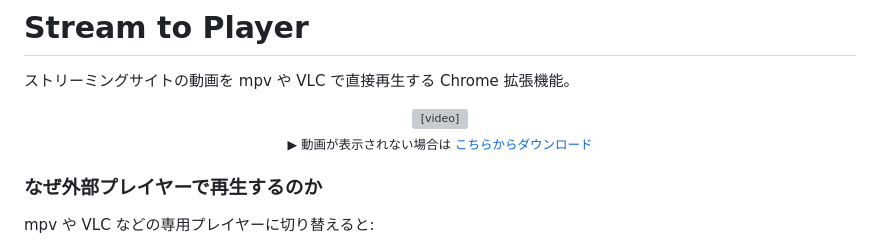
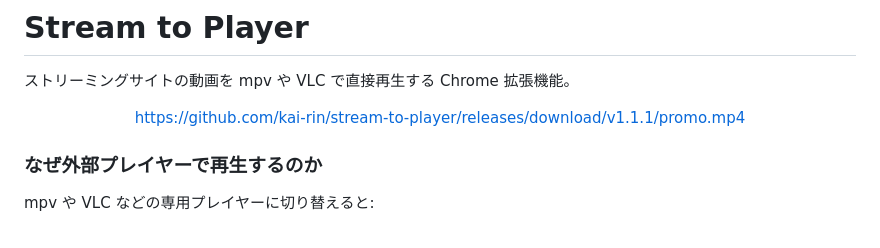
Before and after one commit to kai-rin/stream-to-player, a Markdown page: README.md, the part around the change. GitHub-like rendering; grey boxes are pictures that could not be loaded.

Commit message:
docs: プロモ動画をGitHub Releaseアセット経由で埋め込み
promo-video/out/ は .gitignore 対象のため raw URL が使えなかった。
Release v1.1.1 にアセットとしてアップロードし、bare URL で参照。

Co-Authored-By: Claude Opus 4.6 <noreply@anthropic.com>

```diff
--- a/README.md
+++ b/README.md
@@ -3,9 +3,9 @@
 ストリーミングサイトの動画を mpv や VLC で直接再生する Chrome 拡張機能。
 
 <div align="center">
-  <video src="https://github.com/kai-rin/stream-to-player/raw/main/promo-video/out/promo.mp4" width="720" autoplay loop muted playsinline></video>
-  <br>
-  <sub>▶ 動画が表示されない場合は <a href="promo-video/out/promo.mp4">こちらからダウンロード</a></sub>
+
+https://github.com/kai-rin/stream-to-player/releases/download/v1.1.1/promo.mp4
+
 </div>
 
 ### なぜ外部プレイヤーで再生するのか
```
